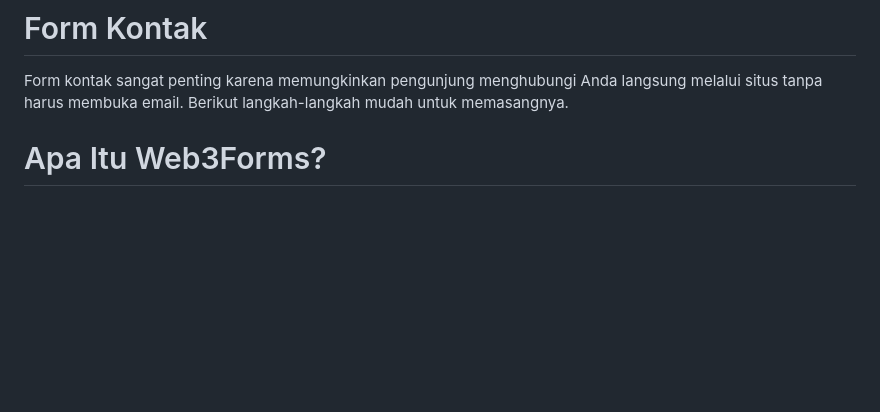
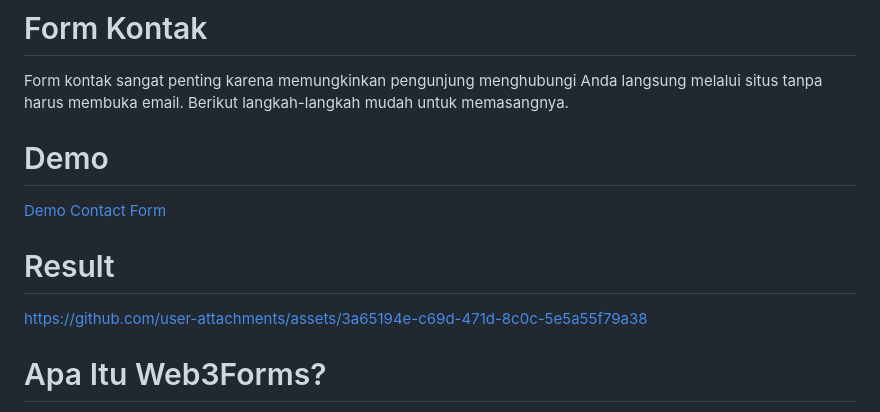
Before and after one commit to Galangxyz/web3form, a Markdown page: README.md, the part around one of its changes. Rendered like a GitHub page; blank space fills up the shorter version.

```diff
--- a/README.md
+++ b/README.md
@@ -13,6 +13,12 @@
 
 # Form Kontak
 Form kontak sangat penting karena memungkinkan pengunjung menghubungi Anda langsung melalui situs tanpa harus membuka email. Berikut langkah-langkah mudah untuk memasangnya.
+
+# Demo
+[Demo Contact Form](https://galangxyz.github.io/web3form/)
+
+# Result
+https://github.com/user-attachments/assets/3a65194e-c69d-471d-8c0c-5e5a55f79a38
 
 # Apa Itu Web3Forms?
 Web3Forms adalah layanan API gratis yang memungkinkan Anda menambahkan form kontak ke website tanpa memerlukan backend atau server-side scripting. Layanan ini ideal untuk platform statis seperti Blogger atau GitHub Pages.
```
Also changed, not shown: other parts of README.md (+2 -1 lines).
